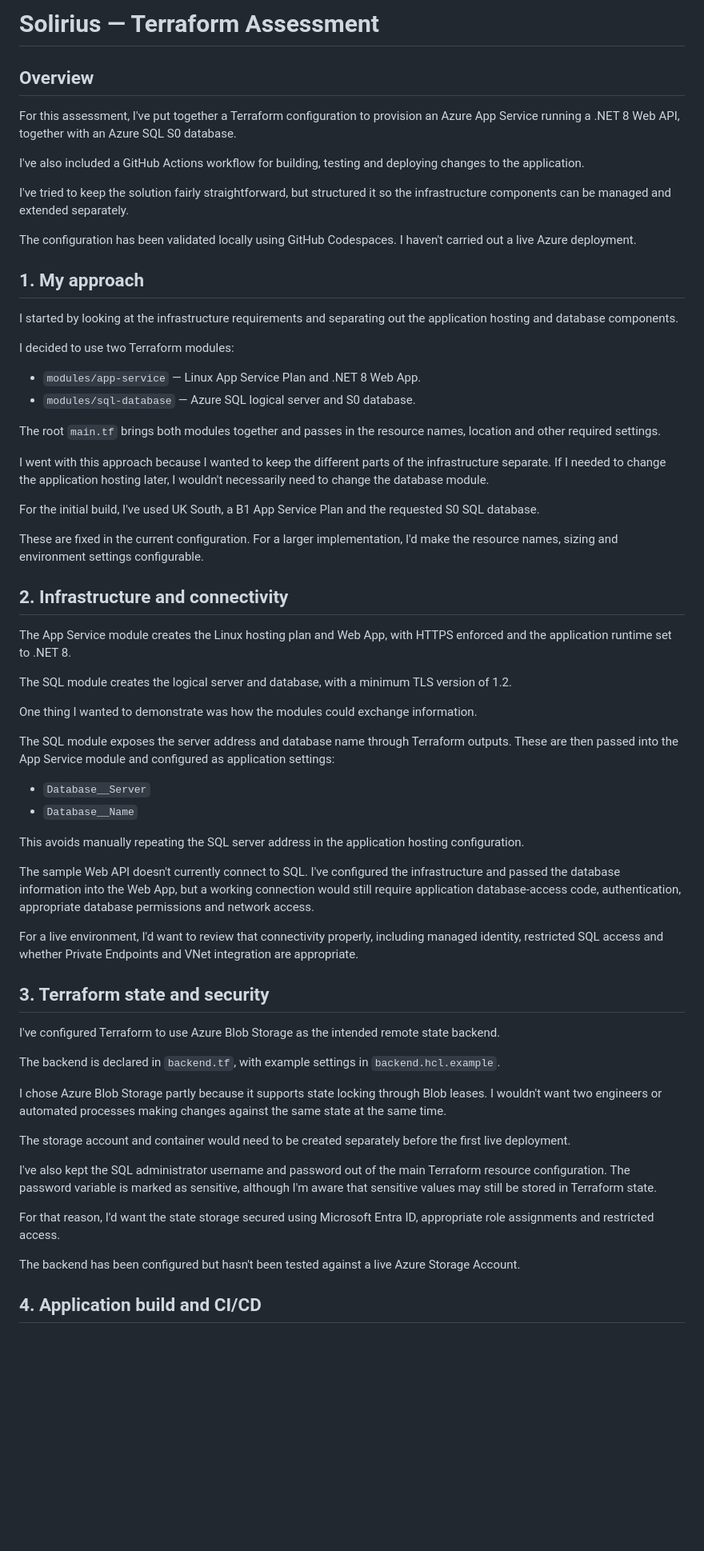
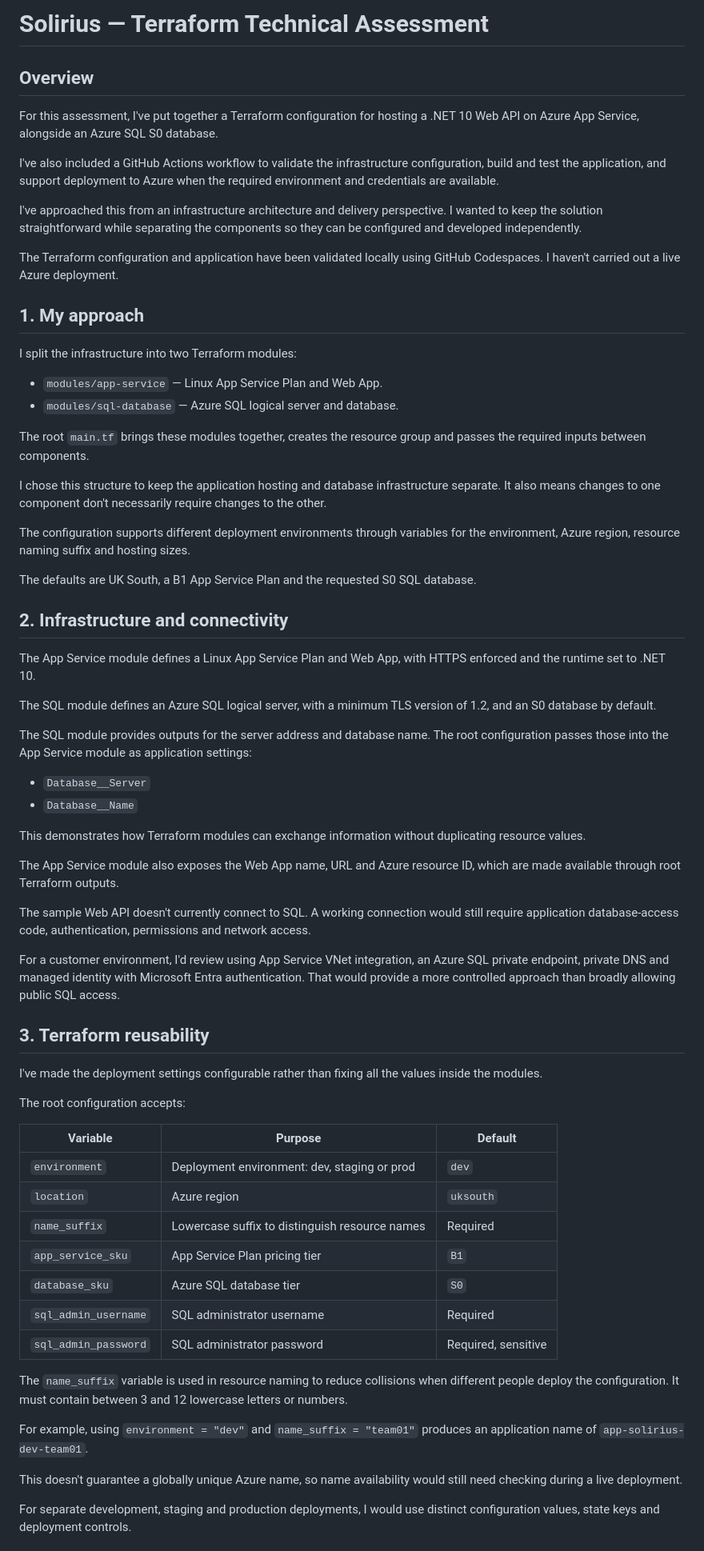
Before and after one commit to dvc2wskgjp-cmyk/solirius-terraform-assessment, a Markdown page: README.md, the part around one of its changes. Shown at 80% size. Rendered like a GitHub page; blank space fills up the shorter version.

```diff
--- a/README.md
+++ b/README.md
@@ -1,66 +1,70 @@
-# Solirius — Terraform Assessment
+# Solirius — Terraform Technical Assessment
 
 ## Overview
 
-For this assessment, I've put together a Terraform configuration to provision an Azure App Service running a .NET 8 Web API, together with an Azure SQL S0 database.
+For this assessment, I've put together a Terraform configuration for hosting a .NET 10 Web API on Azure App Service, alongside an Azure SQL S0 database.
 
-I've also included a GitHub Actions workflow for building, testing and deploying changes to the application.
+I've also included a GitHub Actions workflow to validate the infrastructure configuration, build and test the application, and support deployment to Azure when the required environment and credentials are available.
 
-I've tried to keep the solution fairly straightforward, but structured it so the infrastructure components can be managed and extended separately.
+I've approached this from an infrastructure architecture and delivery perspective. I wanted to keep the solution straightforward while separating the components so they can be configured and developed independently.
 
-The configuration has been validated locally using GitHub Codespaces. I haven't carried out a live Azure deployment.
+The Terraform configuration and application have been validated locally using GitHub Codespaces. I haven't carried out a live Azure deployment.
 
 ## 1. My approach
 
-I started by looking at the infrastructure requirements and separating out the application hosting and database components.
+I split the infrastructure into two Terraform modules:
 
-I decided to use two Terraform modules:
+- `modules/app-service` — Linux App Service Plan and Web App.
+- `modules/sql-database` — Azure SQL logical server and database.
 
-- `modules/app-service` — Linux App Service Plan and .NET 8 Web App.
-- `modules/sql-database` — Azure SQL logical server and S0 database.
+The root `main.tf` brings these modules together, creates the resource group and passes the required inputs between components.
 
-The root `main.tf` brings both modules together and passes in the resource names, location and other required settings.
+I chose this structure to keep the application hosting and database infrastructure separate. It also means changes to one component don't necessarily require changes to the other.
 
-I went with this approach because I wanted to keep the different parts of the infrastructure separate. If I needed to change the application hosting later, I wouldn't necessarily need to change the database module.
+The configuration supports different deployment environments through variables for the environment, Azure region, resource naming suffix and hosting sizes.
 
-For the initial build, I've used UK South, a B1 App Service Plan and the requested S0 SQL database.
-
-These are fixed in the current configuration. For a larger implementation, I'd make the resource names, sizing and environment settings configurable.
+The defaults are UK South, a B1 App Service Plan and the requested S0 SQL database.
 
 ## 2. Infrastructure and connectivity
 
-The App Service module creates the Linux hosting plan and Web App, with HTTPS enforced and the application runtime set to .NET 8.
+The App Service module defines a Linux App Service Plan and Web App, with HTTPS enforced and the runtime set to .NET 10.
 
-The SQL module creates the logical server and database, with a minimum TLS version of 1.2.
+The SQL module defines an Azure SQL logical server, with a minimum TLS version of 1.2, and an S0 database by default.
 
-One thing I wanted to demonstrate was how the modules could exchange information.
-
-The SQL module exposes the server address and database name through Terraform outputs. These are then passed into the App Service module and configured as application settings:
+The SQL module provides outputs for the server address and database name. The root configuration passes those into the App Service module as application settings:
 
 - `Database__Server`
 - `Database__Name`
 
-This avoids manually repeating the SQL server address in the application hosting configuration.
+This demonstrates how Terraform modules can exchange information without duplicating resource values.
 
-The sample Web API doesn't currently connect to SQL. I've configured the infrastructure and passed the database information into the Web App, but a working connection would still require application database-access code, authentication, appropriate database permissions and network access.
+The App Service module also exposes the Web App name, URL and Azure resource ID, which are made available through root Terraform outputs.
 
-For a live environment, I'd want to review that connectivity properly, including managed identity, restricted SQL access and whether Private Endpoints and VNet integration are appropriate.
+The sample Web API doesn't currently connect to SQL. A working connection would still require application database-access code, authentication, permissions and network access.
 
-## 3. Terraform state and security
+For a customer environment, I'd review using App Service VNet integration, an Azure SQL private endpoint, private DNS and managed identity with Microsoft Entra authentication. That would provide a more controlled approach than broadly allowing public SQL access.
 
-I've configured Terraform to use Azure Blob Storage as the intended remote state backend.
+## 3. Terraform reusability
 
-The backend is declared in `backend.tf`, with example settings in `backend.hcl.example`.
+I've made the deployment settings configurable rather than fixing all the values inside the modules.
 
-I chose Azure Blob Storage partly because it supports state locking through Blob leases. I wouldn't want two engineers or automated processes making changes against the same state at the same time.
+The root configuration accepts:
 
-The storage account and container would need to be created separately before the first live deployment.
+| Variable | Purpose | Default |
+|---|---|---|
+| `environment` | Deployment environment: dev, staging or prod | `dev` |
+| `location` | Azure region | `uksouth` |
+| `name_suffix` | Lowercase suffix to distinguish resource names | Required |
+| `app_service_sku` | App Service Plan pricing tier | `B1` |
+| `database_sku` | Azure SQL database tier | `S0` |
+| `sql_admin_username` | SQL administrator username | Required |
+| `sql_admin_password` | SQL administrator password | Required, sensitive |
 
-I've also kept the SQL administrator username and password out of the main Terraform resource configuration. The password variable is marked as sensitive, although I'm aware that sensitive values may still be stored in Terraform state.
+The `name_suffix` variable is used in resource naming to reduce collisions when different people deploy the configuration. It must contain between 3 and 12 lowercase letters or numbers.
 
-For that reason, I'd want the state storage secured using Microsoft Entra ID, appropriate role assignments and restricted access.
+For example, using `environment = "dev"` and `name_suffix = "team01"` produces an application name of `app-solirius-dev-team01`.
 
-The backend has been configured but hasn't been tested against a live Azure Storage Account.
+This doesn't guarantee a globally unique Azure name, so name availability would still need checking during a live deployment.
 
-## 4. Application build and CI/CD
+For separate development, staging and production deployments, I would use distinct configuration values, state keys and deployment controls.
 
```
Also changed, not shown: other parts of README.md (+131 -63 lines), docs/screenshots/dotnet-build-tests.png, 13 other files.
